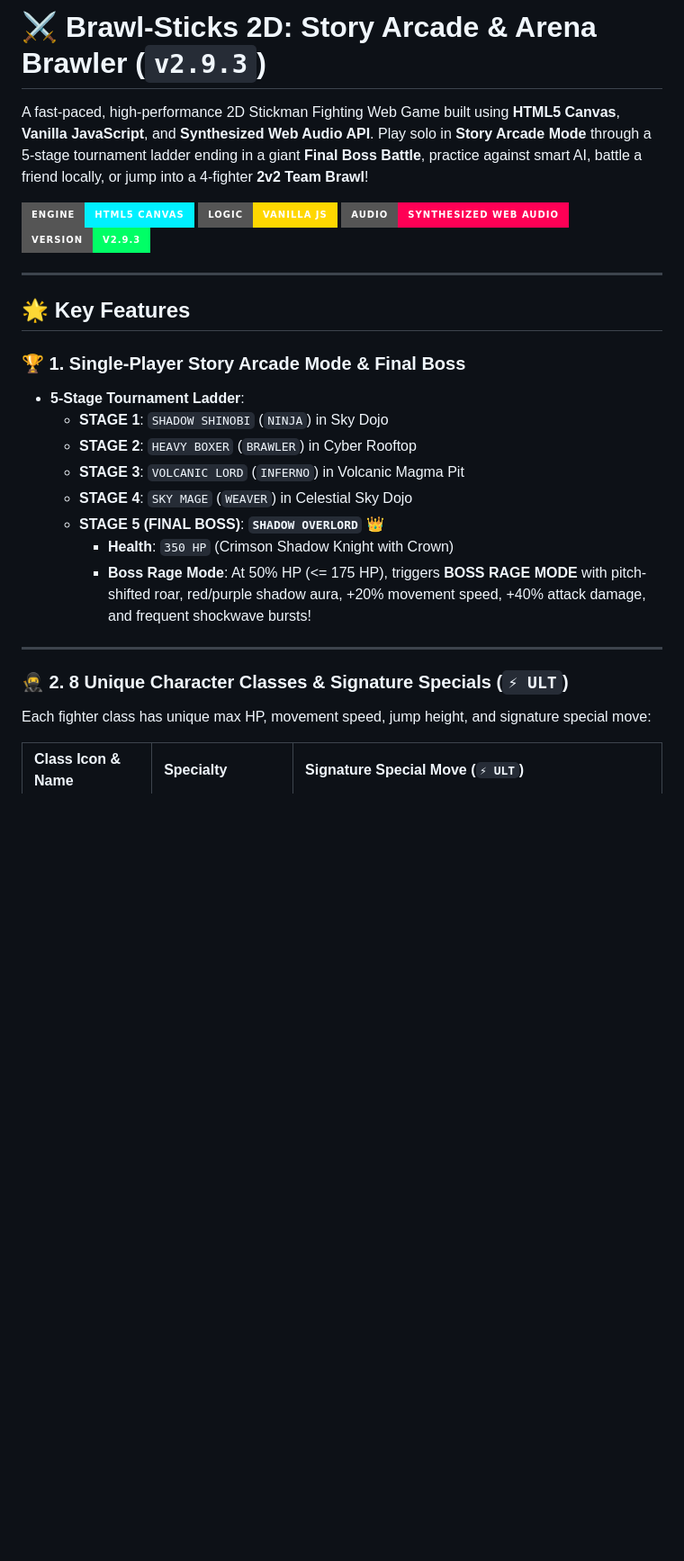
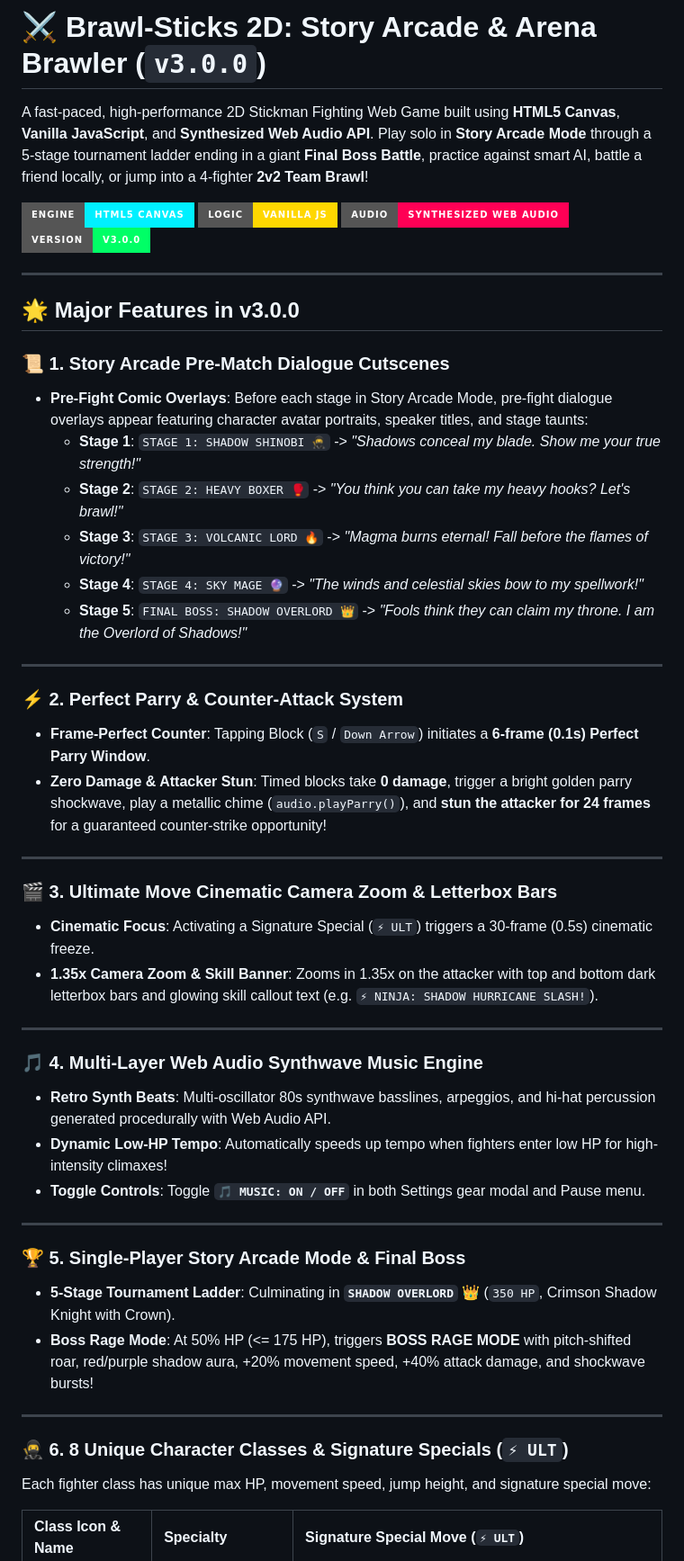
Before and after one commit to daksh23gupta10/Brawl-Sticks, a Markdown page: README.md, the part around one of its changes. Shown at 90% size. Rendered like a GitHub page; badges without logos; blank space fills up the shorter version.

Commit message:
docs: Update README.md for v3.0.0 release

```diff
--- a/README.md
+++ b/README.md
@@ -1,29 +1,52 @@
-# ⚔️ Brawl-Sticks 2D: Story Arcade & Arena Brawler (`v2.9.3`)
+# ⚔️ Brawl-Sticks 2D: Story Arcade & Arena Brawler (`v3.0.0`)
 
 A fast-paced, high-performance 2D Stickman Fighting Web Game built using **HTML5 Canvas**, **Vanilla JavaScript**, and **Synthesized Web Audio API**. Play solo in **Story Arcade Mode** through a 5-stage tournament ladder ending in a giant **Final Boss Battle**, practice against smart AI, battle a friend locally, or jump into a 4-fighter **2v2 Team Brawl**!
 
 ![HTML5 Canvas](https://img.shields.io/badge/Engine-HTML5_Canvas-00f0ff?style=for-the-badge)
 ![JavaScript](https://img.shields.io/badge/Logic-Vanilla_JS-ffd700?style=for-the-badge)
 ![Web Audio](https://img.shields.io/badge/Audio-Synthesized_Web_Audio-ff0055?style=for-the-badge)
-![Version](https://img.shields.io/badge/Version-v2.9.3-00ff66?style=for-the-badge)
+![Version](https://img.shields.io/badge/Version-v3.0.0-00ff66?style=for-the-badge)
 
 ---
 
-## 🌟 Key Features
+## 🌟 Major Features in v3.0.0
 
-### 🏆 1. Single-Player Story Arcade Mode & Final Boss
-* **5-Stage Tournament Ladder**:
-  * **STAGE 1**: `SHADOW SHINOBI` (`NINJA`) in Sky Dojo
-  * **STAGE 2**: `HEAVY BOXER` (`BRAWLER`) in Cyber Rooftop
-  * **STAGE 3**: `VOLCANIC LORD` (`INFERNO`) in Volcanic Magma Pit
-  * **STAGE 4**: `SKY MAGE` (`WEAVER`) in Celestial Sky Dojo
-  * **STAGE 5 (FINAL BOSS)**: **`SHADOW OVERLORD` 👑**
-    * **Health**: `350 HP` (Crimson Shadow Knight with Crown)
-    * **Boss Rage Mode**: At 50% HP (<= 175 HP), triggers **BOSS RAGE MODE** with pitch-shifted roar, red/purple shadow aura, +20% movement speed, +40% attack damage, and frequent shockwave bursts!
+### 📜 1. Story Arcade Pre-Match Dialogue Cutscenes
+* **Pre-Fight Comic Overlays**: Before each stage in Story Arcade Mode, pre-fight dialogue overlays appear featuring character avatar portraits, speaker titles, and stage taunts:
+  * **Stage 1**: `STAGE 1: SHADOW SHINOBI 🥷` -> *"Shadows conceal my blade. Show me your true strength!"*
+  * **Stage 2**: `STAGE 2: HEAVY BOXER 🥊` -> *"You think you can take my heavy hooks? Let's brawl!"*
+  * **Stage 3**: `STAGE 3: VOLCANIC LORD 🔥` -> *"Magma burns eternal! Fall before the flames of victory!"*
+  * **Stage 4**: `STAGE 4: SKY MAGE 🔮` -> *"The winds and celestial skies bow to my spellwork!"*
+  * **Stage 5**: `FINAL BOSS: SHADOW OVERLORD 👑` -> *"Fools think they can claim my throne. I am the Overlord of Shadows!"*
 
 ---
 
-### 🥷 2. 8 Unique Character Classes & Signature Specials (`⚡ ULT`)
+### ⚡ 2. Perfect Parry & Counter-Attack System
+* **Frame-Perfect Counter**: Tapping Block (`S` / `Down Arrow`) initiates a **6-frame (0.1s) Perfect Parry Window**.
+* **Zero Damage & Attacker Stun**: Timed blocks take **0 damage**, trigger a bright golden parry shockwave, play a metallic chime (`audio.playParry()`), and **stun the attacker for 24 frames** for a guaranteed counter-strike opportunity!
+
+---
+
+### 🎬 3. Ultimate Move Cinematic Camera Zoom & Letterbox Bars
+* **Cinematic Focus**: Activating a Signature Special (`⚡ ULT`) triggers a 30-frame (0.5s) cinematic freeze.
+* **1.35x Camera Zoom & Skill Banner**: Zooms in 1.35x on the attacker with top and bottom dark letterbox bars and glowing skill callout text (e.g. `⚡ NINJA: SHADOW HURRICANE SLASH!`).
+
+---
+
+### 🎵 4. Multi-Layer Web Audio Synthwave Music Engine
+* **Retro Synth Beats**: Multi-oscillator 80s synthwave basslines, arpeggios, and hi-hat percussion generated procedurally with Web Audio API.
+* **Dynamic Low-HP Tempo**: Automatically speeds up tempo when fighters enter low HP for high-intensity climaxes!
+* **Toggle Controls**: Toggle **`🎵 MUSIC: ON / OFF`** in both Settings gear modal and Pause menu.
+
+---
+
+### 🏆 5. Single-Player Story Arcade Mode & Final Boss
+* **5-Stage Tournament Ladder**: Culminating in **`SHADOW OVERLORD` 👑** (`350 HP`, Crimson Shadow Knight with Crown).
+* **Boss Rage Mode**: At 50% HP (<= 175 HP), triggers **BOSS RAGE MODE** with pitch-shifted roar, red/purple shadow aura, +20% movement speed, +40% attack damage, and shockwave bursts!
+
+---
+
+### 🥷 6. 8 Unique Character Classes & Signature Specials (`⚡ ULT`)
 Each fighter class has unique max HP, movement speed, jump height, and signature special move:
 
 | Class Icon & Name | Specialty | Signature Special Move (`⚡ ULT`) |
```
Also changed, not shown: other parts of README.md (+7 -43 lines).
